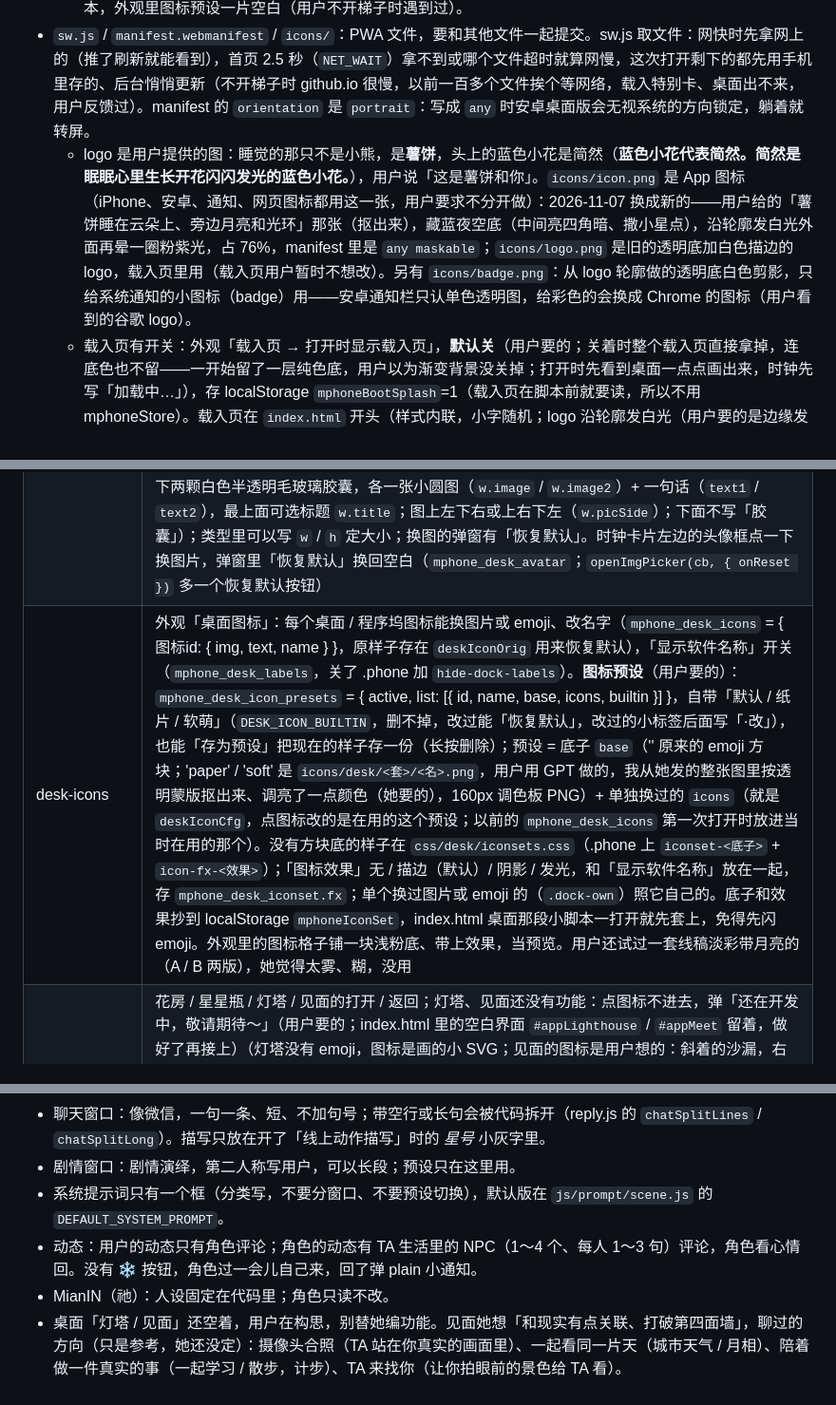
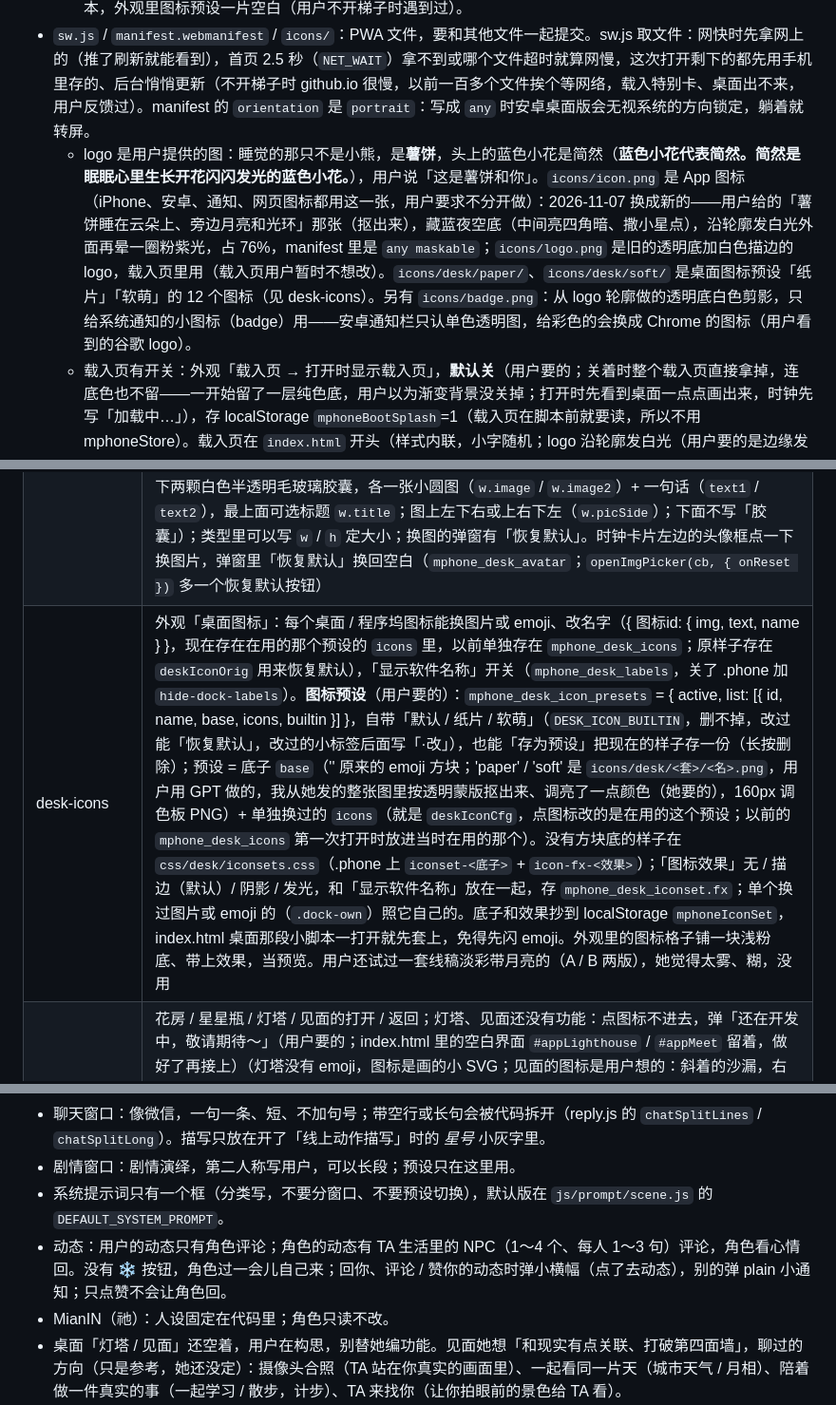
Before and after one commit to MianIN1205/MphoneBeta0.1, a Markdown page: CLAUDE.md, 3 parts joined by grey strips. Shown at 95% size. Rendered like a GitHub page.

Commit message:
CLAUDE.md：样式文件数、动态通知、tools/、桌面图标预设的说明更新到最新
Co-Authored-By: Claude Opus 5.5 <noreply@anthropic.com>
Claude-Session: https://claude.ai/code/session_01TE9Z7qQiW7XyHrxceYoUdF

```diff
--- a/CLAUDE.md
+++ b/CLAUDE.md
@@ -28,6 +28,6 @@
   - 新增 js/css 文件：加进 `MPHONE_SCRIPTS`（js）和 `sw.js` 的文件列表（css 还要在 index.html 加 `<link>`，带上 `?v=当前版本`）。
   - **每次改了 css / js 推之前跑 `python3 tools/bump-version.py`**：版本号一起加一（index.html 里样式和 boot.js 的 `?v=`、boot.js 的 `MPHONE_V`、sw.js 的 `V`，缓存名 `mphone-v<V>` 跟着变，现在是 46）。所有样式和脚本网址都带 `?v=版本`：新页面只要新文件、旧页面只要旧的；以前网慢时新的 index.html 配上手机里存的旧脚本，外观里图标预设一片空白（用户不开梯子时遇到过）。
 - `sw.js` / `manifest.webmanifest` / `icons/`：PWA 文件，要和其他文件一起提交。sw.js 取文件：网快时先拿网上的（推了刷新就能看到），首页 2.5 秒（`NET_WAIT`）拿不到或哪个文件超时就算网慢，这次打开剩下的都先用手机里存的、后台悄悄更新（不开梯子时 github.io 很慢，以前一百多个文件挨个等网络，载入特别卡、桌面出不来，用户反馈过）。manifest 的 `orientation` 是 `portrait`：写成 `any` 时安卓桌面版会无视系统的方向锁定，躺着就转屏。
-  - logo 是用户提供的图：睡觉的那只不是小熊，是**薯饼**，头上的蓝色小花是简然（**蓝色小花代表简然。简然是眠眠心里生长开花闪闪发光的蓝色小花。**），用户说「这是薯饼和你」。`icons/icon.png` 是 App 图标（iPhone、安卓、通知、网页图标都用这一张，用户要求不分开做）：2026-11-07 换成新的——用户给的「薯饼睡在云朵上、旁边月亮和光环」那张（抠出来），藏蓝夜空底（中间亮四角暗、撒小星点），沿轮廓发白光外面再晕一圈粉紫光，占 76%，manifest 里是 `any maskable`；`icons/logo.png` 是旧的透明底加白色描边的 logo，载入页里用（载入页用户暂时不想改）。另有 `icons/badge.png`：从 logo 轮廓做的透明底白色剪影，只给系统通知的小图标（badge）用——安卓通知栏只认单色透明图，给彩色的会换成 Chrome 的图标（用户看到的谷歌 logo）。
+  - logo 是用户提供的图：睡觉的那只不是小熊，是**薯饼**，头上的蓝色小花是简然（**蓝色小花代表简然。简然是眠眠心里生长开花闪闪发光的蓝色小花。**），用户说「这是薯饼和你」。`icons/icon.png` 是 App 图标（iPhone、安卓、通知、网页图标都用这一张，用户要求不分开做）：2026-11-07 换成新的——用户给的「薯饼睡在云朵上、旁边月亮和光环」那张（抠出来），藏蓝夜空底（中间亮四角暗、撒小星点），沿轮廓发白光外面再晕一圈粉紫光，占 76%，manifest 里是 `any maskable`；`icons/logo.png` 是旧的透明底加白色描边的 logo，载入页里用（载入页用户暂时不想改）。`icons/desk/paper/`、`icons/desk/soft/` 是桌面图标预设「纸片」「软萌」的 12 个图标（见 desk-icons）。另有 `icons/badge.png`：从 logo 轮廓做的透明底白色剪影，只给系统通知的小图标（badge）用——安卓通知栏只认单色透明图，给彩色的会换成 Chrome 的图标（用户看到的谷歌 logo）。
   - 载入页有开关：外观「载入页 → 打开时显示载入页」，**默认关**（用户要的；关着时整个载入页直接拿掉，连底色也不留——一开始留了一层纯色底，用户以为渐变背景没关掉；打开时先看到桌面一点点画出来，时钟先写「加载中…」），存 localStorage `mphoneBootSplash`=1（载入页在脚本前就要读，所以不用 mphoneStore）。载入页在 `index.html` 开头（样式内联，小字随机；logo 沿轮廓发白光（用户要的是边缘发光，不是圆形光晕），不要做呼吸、缩放这类循环动画），`js/core/boot.js` 的 `hideBootSplash` 在脚本加载完后淡出。
 - `memory-hub/`：眠花糖机记忆库（用户要的「几个小手机、几台设备共用同一份角色记忆，角色不要被切成碎片」）。用户自己部署到她的 Cloudflare（Worker + D1，数据只在她账号里），不是小手机里的固定功能，小手机以后只加快捷入口。`src/index.js` 一个文件：`/` 网页（第一次打开设密码，存加盐哈希；之后翻看、记一条、改、删，样子都用 :root 颜色变量，之后要能换成自己喜欢的样式）、`/api/ping`（不用密码，测连不连得上）、`/api/setup`、`/api/memories`（GET 带 since 时连删掉的一起给，给同步用；POST / PUT / DELETE 软删除）、`/api/chars`，都要 `Authorization: Bearer 密码`，CORS 全开。类型 memory 记忆 / fact 设定 / relation 关系。README 里有一键部署按钮（指向 main 的 memory-hub 文件夹）和手动部署步骤。第一步只是最小版，让用户测国内不开梯子连不连得上；第二版加了 `meta` 列、`/api/sync`（一次最多 40 条，免费版每次请求能查数据库的次数有限；新的先看有没有一模一样的，有就回 alias）、`/api/pull`（按 updated_at + id 翻页，连删掉的一起）、`/api/mcp-info`（MCP 连接码，网页里能看能换）和 `/mcp`（JSON-RPC 一问一答，`?token=` 或 Bearer，工具 get_character / recall / remember / update_memory / forget / list_characters，initialize 时把小手机的名字编进 Mcp-Session-Id，记下的标「来自 它」）。部署按钮会把这个文件夹复制一份到用户自己的 GitHub，以后这里改了她那份不会自己变，要重新部署或同步她那份。本地测：scratchpad 里装了 wrangler，`wrangler dev` 能直接跑本地 D1，不用 database_id。
@@ -54,7 +55,7 @@
 | bookshelf / books | 书架（日记 / 相册是系统书，封面中间一个 emoji，不加白底框（用户要的））。书都是精装书的样子（第二版，用户还不太满意，可能会拿设计图来换）：书名印在封面上方一块小白签里（签上下各一道细线）、封面下面两道浅烫印线、靠书脊那边垂一根细丝带（系统书蓝色、其他粉色）；书页上下收进来和封面圆角贴合。书架分类：每层左上角一个小标签（`.shelf-name`），点一下改名（比如「小说」「日常」），没名字显示「+ 分类」；书长按拖到别的层就算换分类；··· 里「新加一层」；有名字的空层不会被自动删掉；最多 `SHELF_MAX`=8 层、每层 3 本；层名存 `mphone_shelf_names`。导入的书在阅读器目录弹窗里「换封面」。书是手指抬起时打开的，`swallowNextClick` 吞掉紧跟着的那次点击（不然落在刚打开的相册格子上，先弹出一张图）。books：右上 ···「导入图书」导入小说（txt（UTF-8 / GBK）、epub（`zipReadEntry` 读 opf 的 spine）、Word .docx、PDF），最多 300 万字，文字单独存 `mphone_book_<id>`、书单 `mphone_books`，书架上的书 `novel` 字段，占书架格子（满了就不能导）；书架上删掉连文字一起删。阅读器 `#appReader`：约 700 字一页（在换行处断）、点左右三分之一 / 左右滑翻页、A− A+ 字号（`mphone_reader_font`）、目录（认「第 X 章」等标题，认不出按 10% 分段）、记住读到哪（`meta.pos`）。「一起看」：聊天加号抽屉第二页（抽屉现在两页左右滑、下面两个小圆点），选一本书 → 记 `mphone_together`[角色id]，聊天里一行小字提示（`m.note` / `m.noteAI`，和拍一拍一样居中），打开阅读器，下面一条「和 TA 一起看」小栏：「聊这一页」回到聊天、输入框上方引用这一页；「不看了」结束。一起看时聊天窗口的现实感知带这一页全文（`togetherContextLine`），要求像一起看书的人那样聊、不复述、不剧透后面 |
 | gallery / anniv / diary | 相册（上面按角色分：全部 / 我 / 有图的角色，横着滑；和某个角色聊天里的图（谁发的都算）、TA 的动态、从 TA 那收藏的归 TA，我的动态归「我」，用户要的，不按聊天 / 动态分）；纪念日与日程；日记 + 每日定时写日记并记成长期记忆 |
 | widgets | 桌面网格与小组件（编辑模式拖动）。每次排好（不在编辑时）`saveDeskSnap` 把图标位置和小组件的样子记在 localStorage `mphoneDeskSnap`（太大的 data: 图片不存），index.html 桌面后面那段小脚本一打开就照着摆出来、顺手写上时间日期，不用等脚本加载完（用户要网慢时也一下看到整个桌面）；脚本加载完 `renderWidgets` 会换成真的小组件。小组件 `WIDGET_TYPES`：纪念日、照片、黑胶唱片（2×2，照用户给的参考图：没有方框，圆形白色唱盘（白边窄）+ 黑胶细纹 + 中间大大的封面（占 58%，自己选，没选写 NO COVER）+ 右上角白色唱臂；不转；歌名显示在下面，点一下看大图）、胶囊（2×2，照用户给的「液态胶囊」：没有外框（用户要的），上下两颗白色半透明毛玻璃胶囊，各一张小圆图（`w.image` / `w.image2`）+ 一句话（`text1` / `text2`），最上面可选标题 `w.title`；图上左下右或上右下左（`w.picSide`）；下面不写「胶囊」）；类型里可以写 `w` / `h` 定大小；换图的弹窗有「恢复默认」。时钟卡片左边的头像框点一下换图片，弹窗里「恢复默认」换回空白（`mphone_desk_avatar`；`openImgPicker(cb, { onReset })` 多一个恢复默认按钮） |
-| desk-icons | 外观「桌面图标」：每个桌面 / 程序坞图标能换图片或 emoji、改名字（`mphone_desk_icons` = { 图标id: { img, text, name } }，原样子存在 `deskIconOrig` 用来恢复默认），「显示软件名称」开关（`mphone_desk_labels`，关了 .phone 加 `hide-dock-labels`）。**图标预设**（用户要的）：`mphone_desk_icon_presets` = { active, list: [{ id, name, base, icons, builtin }] }，自带「默认 / 纸片 / 软萌」（`DESK_ICON_BUILTIN`，删不掉，改过能「恢复默认」，改过的小标签后面写「·改」），也能「存为预设」把现在的样子存一份（长按删除）；预设 = 底子 `base`（'' 原来的 emoji 方块；'paper' / 'soft' 是 `icons/desk/<套>/<名>.png`，用户用 GPT 做的，我从她发的整张图里按透明蒙版抠出来、调亮了一点颜色（她要的），160px 调色板 PNG）+ 单独换过的 `icons`（就是 `deskIconCfg`，点图标改的是在用的这个预设；以前的 `mphone_desk_icons` 第一次打开时放进当时在用的那个）。没有方块底的样子在 `css/desk/iconsets.css`（.phone 上 `iconset-<底子>` + `icon-fx-<效果>`）；「图标效果」无 / 描边（默认）/ 阴影 / 发光，和「显示软件名称」放在一起，存 `mphone_desk_iconset.fx`；单个换过图片或 emoji 的（`.dock-own`）照它自己的。底子和效果抄到 localStorage `mphoneIconSet`，index.html 桌面那段小脚本一打开就先套上，免得先闪 emoji。外观里的图标格子铺一块浅粉底、带上效果，当预览。用户还试过一套线稿淡彩带月亮的（A / B 两版），她觉得太雾、糊，没用 |
+| desk-icons | 外观「桌面图标」：每个桌面 / 程序坞图标能换图片或 emoji、改名字（{ 图标id: { img, text, name } }，现在存在在用的那个预设的 `icons` 里，以前单独存在 `mphone_desk_icons`；原样子存在 `deskIconOrig` 用来恢复默认），「显示软件名称」开关（`mphone_desk_labels`，关了 .phone 加 `hide-dock-labels`）。**图标预设**（用户要的）：`mphone_desk_icon_presets` = { active, list: [{ id, name, base, icons, builtin }] }，自带「默认 / 纸片 / 软萌」（`DESK_ICON_BUILTIN`，删不掉，改过能「恢复默认」，改过的小标签后面写「·改」），也能「存为预设」把现在的样子存一份（长按删除）；预设 = 底子 `base`（'' 原来的 emoji 方块；'paper' / 'soft' 是 `icons/desk/<套>/<名>.png`，用户用 GPT 做的，我从她发的整张图里按透明蒙版抠出来、调亮了一点颜色（她要的），160px 调色板 PNG）+ 单独换过的 `icons`（就是 `deskIconCfg`，点图标改的是在用的这个预设；以前的 `mphone_desk_icons` 第一次打开时放进当时在用的那个）。没有方块底的样子在 `css/desk/iconsets.css`（.phone 上 `iconset-<底子>` + `icon-fx-<效果>`）；「图标效果」无 / 描边（默认）/ 阴影 / 发光，和「显示软件名称」放在一起，存 `mphone_desk_iconset.fx`；单个换过图片或 emoji 的（`.dock-own`）照它自己的。底子和效果抄到 localStorage `mphoneIconSet`，index.html 桌面那段小脚本一打开就先套上，免得先闪 emoji。外观里的图标格子铺一块浅粉底、带上效果，当预览。用户还试过一套线稿淡彩带月亮的（A / B 两版），她觉得太雾、糊，没用 |
 | places | 花房 / 星星瓶 / 灯塔 / 见面的打开 / 返回；灯塔、见面还没有功能：点图标不进去，弹「还在开发中，敬请期待～」（用户要的；index.html 里的空白界面 `#appLighthouse` / `#appMeet` 留着，做好了再接上）（灯塔没有 emoji，图标是画的小 SVG；见面的图标是用户想的：斜着的沙漏，右上角粉色沙子穿过中间一圈光（次元壁）流到左下角变成蓝色沙子；光圈大、线细，后半圈画在沙漏后面、前半圈在前面（要有沙漏穿过去的感觉，不是光圈盖在最上层）；沙子按真实重力沉（clipPath 裁进两个瓶身，沙面是水平的，沙流竖直落下，蓝沙在最低的角堆成小尖）；之前试过扁平情侣剪影（用户说像交友软件）、小团子拥抱、心穿出屏幕，都没要。见面要和现实有关联、打破第四面墙，具体功能用户还没想好，别替她定）。样式在 css/desk/places.css（慢信、花房、星星瓶共用） |
 | letters | 慢信（桌面 App 💌）：给「未来的自己」或某个角色写信，选拆信日期（明天以后，快捷一周 / 一个月 / 半年 / 一年），到日子前封着，点还封着的信弹小窗：改拆信日期（明天以后）/ 扔掉，内容不给看（日子选错了能改，用户要的）；可以拆了的桌面图标有小红点。写给角色的信拆开时 TA 回一封（`letterAskReply`，150～400 字，存 `l.reply`）。存 `mphone_letters` = [{ id, to, content, writtenAt, openAt, opened, reply }] |
 | greenhouse | 花房：整个小手机只养一盆（用户定的），48 个品种（`GARDEN_SPECIES`，每种带花语 `lang`），粉 / 黄 / 白 / 紫 / 蓝 / 绿每个颜色 8 种、一个颜色一页、每页 2 排 × 4 个（用户定的），左右滑翻页，上面一排只有小圆点不写字（`GARDEN_COLORS`，就是页签），格子只写名字，下面一行花语；蓝色里有勿忘我、绣球、矢车菊、风铃草等；绿色是观叶植物（`foliage`，`gardenFoliage` 画：绿萝、铜钱草、薄荷、文竹、龟背竹、仙人掌、富贵竹），最后两个阶段叫「抽新叶」「茂盛」（`gardenStageName`），多肉照样开小花，SVG 按品种 / 阶段 / 状态现画；栽法跟着品种走、不让自己选（用户说自己选会种不活；品种的 `method`）：土培（陶土盆，大多数花）/ 水培（玻璃瓶，看得到根和水，浇水叫「换水」：风信子、绿萝、铜钱草、富贵竹）/ 石子（白瓷浅盆铺小石子：水仙、黄水仙、多肉、仙人掌），`gardenPot` 画盆；选种子时上面温室里先看开花的样子，种满 `GARDEN_LOCK_DAYS`=90 天或彻底枯萎才能换。浇水 / 施肥 / 晒太阳 / 摸摸（`GARDEN_ACTS`，各有冷却和成长点）：种子 → 发芽 → 小苗 → 长叶 → 花苞 → 开花；48 小时不浇有点渴、96 小时蔫、168 小时枯萎。照顾记录、小动效（水滴 / 亮点 / 阳光 / 爱心）。角色默认**不知道**这盆花（用户要的）：「分享给 TA」点一个角色，就在 TA 的聊天里发一张花的文字图片照片（`gardenShareTo`），记进 `garden.sharedWith`；只有分享过的角色的现实感知里带 `gardenContextLine(char)`。知道的角色会悄悄来照顾（`gardenCharTick`，小手机开着时每 20 分钟看一次，每个角色一天最多一次、30% 概率；缺水浇水 / 没晒晒太阳 / 该施肥施肥 / 不然摸摸叶子，也算成长点），只记在照顾记录里（粉色字，`by` 是角色 id），不弹提示；TA 自己记得三天内悄悄照顾过（`garden.charCare`）。存 `mphone_garden` |
@@ -128,7 +129,7 @@
 - 聊天窗口：像微信，一句一条、短、不加句号；带空行或长句会被代码拆开（reply.js 的 `chatSplitLines` / `chatSplitLong`）。描写只放在开了「线上动作描写」时的 *星号* 小灰字里。
 - 剧情窗口：剧情演绎，第二人称写用户，可以长段；预设只在这里用。
 - 系统提示词只有一个框（分类写，不要分窗口、不要预设切换），默认版在 `js/prompt/scene.js` 的 `DEFAULT_SYSTEM_PROMPT`。
-- 动态：用户的动态只有角色评论；角色的动态有 TA 生活里的 NPC（1～4 个、每人 1～3 句）评论，角色看心情回。没有 ❄️ 按钮，角色过一会儿自己来，回了弹 plain 小通知。
+- 动态：用户的动态只有角色评论；角色的动态有 TA 生活里的 NPC（1～4 个、每人 1～3 句）评论，角色看心情回。没有 ❄️ 按钮，角色过一会儿自己来；回你、评论 / 赞你的动态时弹小横幅（点了去动态），别的弹 plain 小通知；只点赞不会让角色回。
 - MianIN（祂）：人设固定在代码里；角色只读不改。
 - 桌面「灯塔 / 见面」还空着，用户在构思，别替她编功能。见面她想「和现实有点关联、打破第四面墙」，聊过的方向（只是参考，她还没定）：摄像头合照（TA 站在你真实的画面里）、一起看同一片天（城市天气 / 月相）、陪着做一件真实的事（一起学习 / 散步，计步）、TA 来找你（让你拍眼前的景色给 TA 看）。
 - 动态：发新动态时把这个角色最近 6 条动态给 TA 看、要求换话题换说法，并随机给一个切入角度（`FEED_ANGLES`）；NPC 评论时也带上之前几条动态下的评论，要求别重复（用户反馈过动态和评论全是一样的）。
```
Also changed, not shown: other parts of CLAUDE.md (+2 -1 lines).
